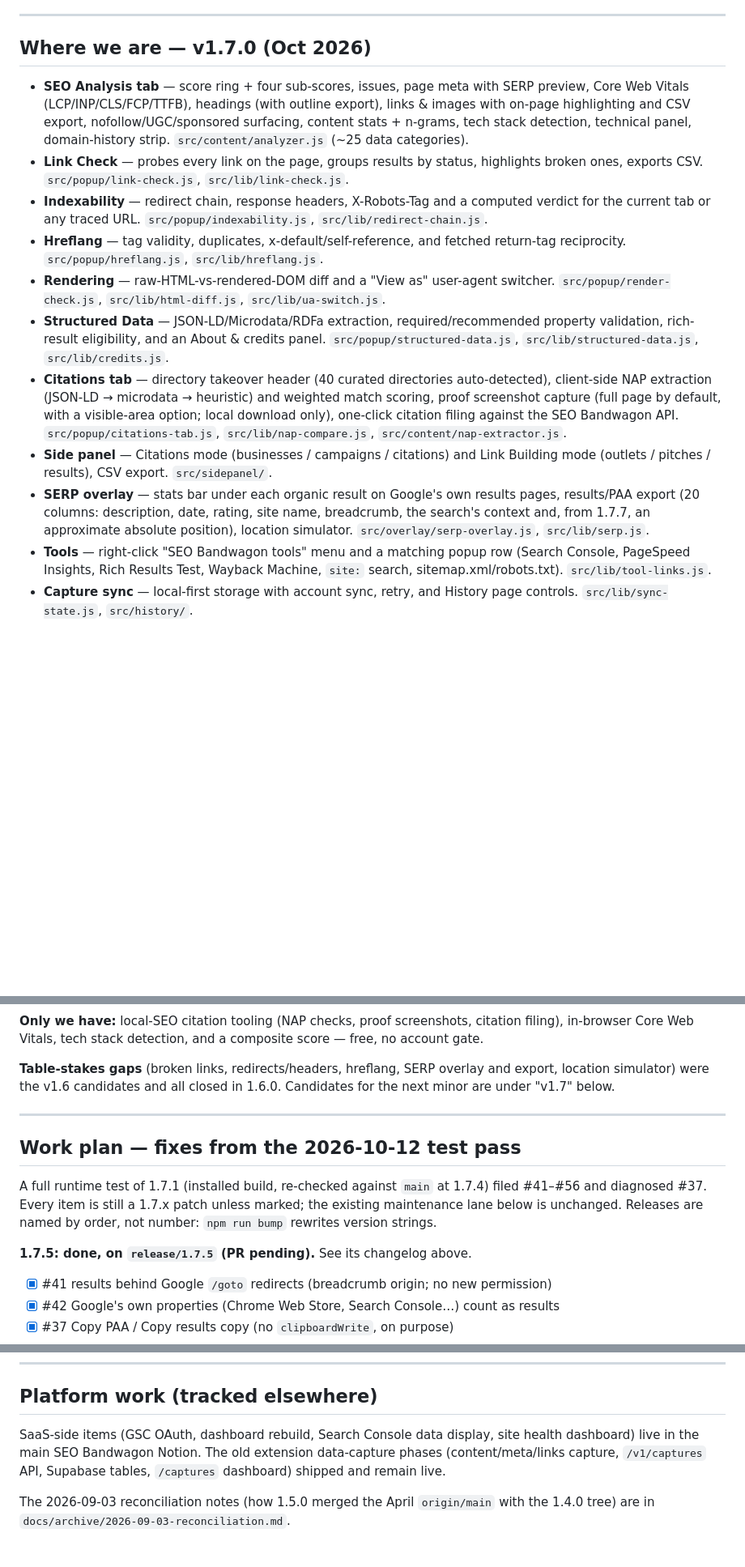
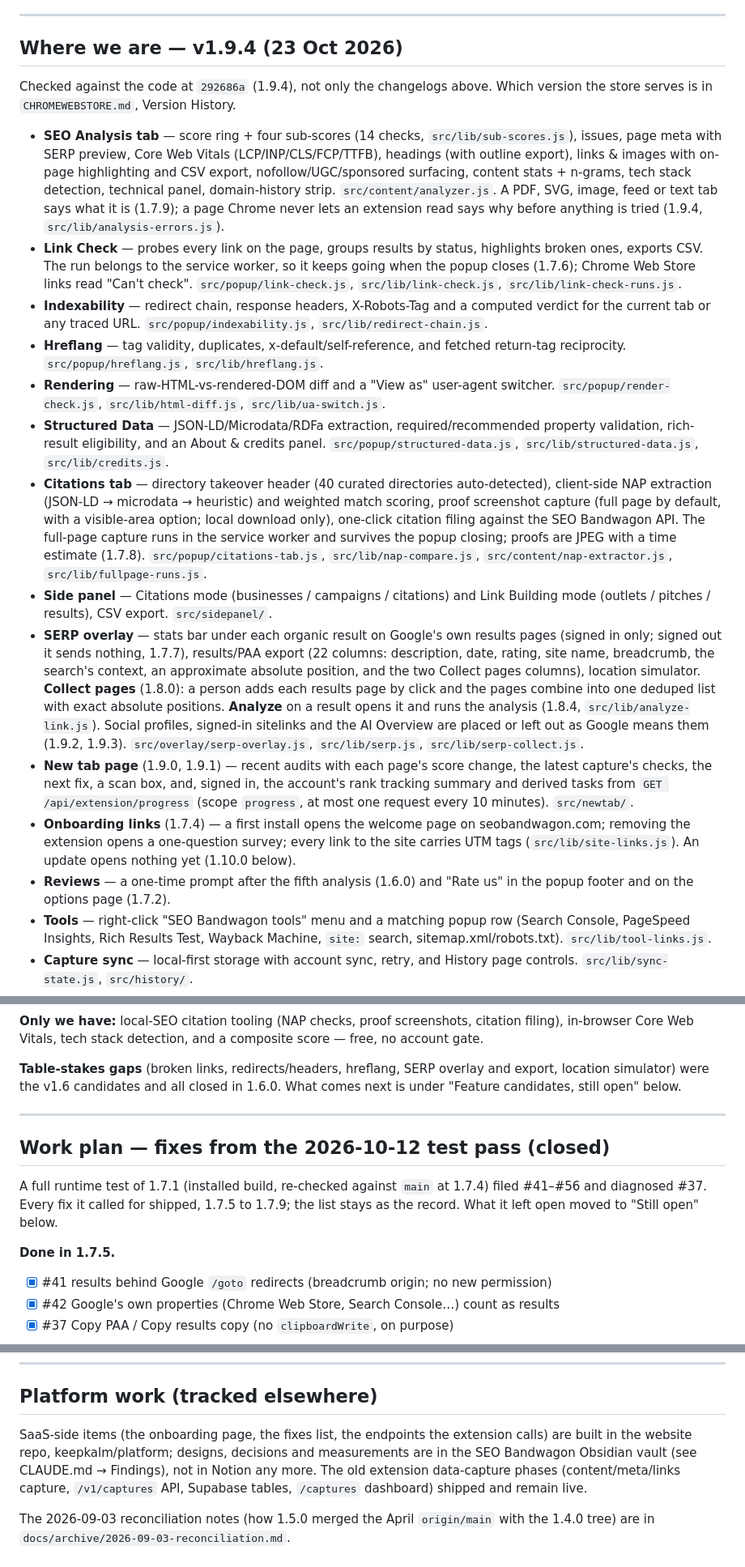
Before and after one commit to seo-bandwagon/seobw-extension, a Markdown page: ROADMAP.md, 3 parts joined by grey strips. Shown at 81% size. Rendered like a GitHub page; blank space fills up the shorter version.

Commit message:
docs(roadmap): sync ROADMAP.md with 1.9.4: shipped items marked, what is still open listed
Co-Authored-By: Claude Opus 5.5 <noreply@anthropic.com>

```diff
--- a/ROADMAP.md
+++ b/ROADMAP.md
@@ -998,15 +998,24 @@ site API (`seobandwagon.com/api`) and adds account sync throughout:
 
 ---
 
-## Where we are — v1.7.0 (Oct 2026)
+## Where we are — v1.9.4 (23 Oct 2026)
 
-- **SEO Analysis tab** — score ring + four sub-scores, issues, page meta with SERP
+Checked against the code at `292686a` (1.9.4), not only the changelogs above.
+Which version the store serves is in `CHROMEWEBSTORE.md`, Version History.
+
+- **SEO Analysis tab** — score ring + four sub-scores (14 checks,
+  `src/lib/sub-scores.js`), issues, page meta with SERP
   preview, Core Web Vitals (LCP/INP/CLS/FCP/TTFB), headings (with outline export),
   links & images with on-page highlighting and CSV export, nofollow/UGC/sponsored
   surfacing, content stats + n-grams, tech stack detection, technical panel,
-  domain-history strip. `src/content/analyzer.js` (~25 data categories).
+  domain-history strip. `src/content/analyzer.js`. A PDF, SVG, image, feed or
+  text tab says what it is (1.7.9); a page Chrome never lets an extension
+  read says why before anything is tried (1.9.4, `src/lib/analysis-errors.js`).
 - **Link Check** — probes every link on the page, groups results by status,
-  highlights broken ones, exports CSV. `src/popup/link-check.js`, `src/lib/link-check.js`.
+  highlights broken ones, exports CSV. The run belongs to the service worker,
+  so it keeps going when the popup closes (1.7.6); Chrome Web Store links read
+  "Can't check". `src/popup/link-check.js`, `src/lib/link-check.js`,
+  `src/lib/link-check-runs.js`.
 - **Indexability** — redirect chain, response headers, X-Robots-Tag and a
   computed verdict for the current tab or any traced URL. `src/popup/indexability.js`,
   `src/lib/redirect-chain.js`.
@@ -1021,15 +1030,35 @@ site API (`seobandwagon.com/api`) and adds account sync throughout:
   auto-detected), client-side NAP extraction (JSON-LD → microdata → heuristic)
   and weighted match scoring, proof screenshot capture (full page by default, with a visible-area
   option; local download only),
-  one-click citation filing against the SEO Bandwagon API.
-  `src/popup/citations-tab.js`, `src/lib/nap-compare.js`, `src/content/nap-extractor.js`.
+  one-click citation filing against the SEO Bandwagon API. The full-page
+  capture runs in the service worker and survives the popup closing; proofs
+  are JPEG with a time estimate (1.7.8).
+  `src/popup/citations-tab.js`, `src/lib/nap-compare.js`, `src/content/nap-extractor.js`,
+  `src/lib/fullpage-runs.js`.
 - **Side panel** — Citations mode (businesses / campaigns / citations) and
   Link Building mode (outlets / pitches / results), CSV export. `src/sidepanel/`.
 - **SERP overlay** — stats bar under each organic result on Google's own
-  results pages, results/PAA export (20 columns: description, date, rating,
-  site name, breadcrumb, the search's context and, from 1.7.7, an approximate
-  absolute position), location simulator. `src/overlay/serp-overlay.js`,
-  `src/lib/serp.js`.
+  results pages (signed in only; signed out it sends nothing, 1.7.7),
+  results/PAA export (22 columns: description, date, rating,
+  site name, breadcrumb, the search's context, an approximate absolute
+  position, and the two Collect pages columns), location simulator.
+  **Collect pages** (1.8.0): a person adds each results page by click and the
+  pages combine into one deduped list with exact absolute positions.
+  **Analyze** on a result opens it and runs the analysis (1.8.4,
+  `src/lib/analyze-link.js`). Social profiles, signed-in sitelinks and the AI
+  Overview are placed or left out as Google means them (1.9.2, 1.9.3).
+  `src/overlay/serp-overlay.js`, `src/lib/serp.js`, `src/lib/serp-collect.js`.
+- **New tab page** (1.9.0, 1.9.1) — recent audits with each page's score
+  change, the latest capture's checks, the next fix, a scan box, and, signed
+  in, the account's rank tracking summary and derived tasks from
+  `GET /api/extension/progress` (scope `progress`, at most one request every
+  10 minutes). `src/newtab/`.
+- **Onboarding links** (1.7.4) — a first install opens the welcome page on
+  seobandwagon.com; removing the extension opens a one-question survey; every
+  link to the site carries UTM tags (`src/lib/site-links.js`). An update opens
+  nothing yet (1.10.0 below).
+- **Reviews** — a one-time prompt after the fifth analysis (1.6.0) and "Rate
+  us" in the popup footer and on the options page (1.7.2).
 - **Tools** — right-click "SEO Bandwagon tools" menu and a matching popup row
   (Search Console, PageSpeed Insights, Rich Results Test, Wayback Machine,
   `site:` search, sitemap.xml/robots.txt). `src/lib/tool-links.js`.
@@ -1073,19 +1102,18 @@ composite score — free, no account gate.
 
 **Table-stakes gaps** (broken links, redirects/headers, hreflang, SERP overlay
 and export, location simulator) were the v1.6 candidates and all closed in
-1.6.0. Candidates for the next minor are under "v1.7" below.
+1.6.0. What comes next is under "Feature candidates, still open" below.
 
 ---
 
-## Work plan — fixes from the 2026-10-12 test pass
+## Work plan — fixes from the 2026-10-12 test pass (closed)
 
 A full runtime test of 1.7.1 (installed build, re-checked against `main` at
-1.7.4) filed #41–#56 and diagnosed #37. Every item is still a 1.7.x patch
-unless marked; the existing maintenance lane below is unchanged. Releases
-are named by order, not number: `npm run bump` rewrites version strings.
+1.7.4) filed #41–#56 and diagnosed #37. Every fix it called for shipped,
+1.7.5 to 1.7.9; the list stays as the record. What it left open moved to
+"Still open" below.
 
-**1.7.5: done, on `release/1.7.5` (PR pending).** See its
-changelog above.
+**Done in 1.7.5.**
 - [x] #41 results behind Google `/goto` redirects (breadcrumb origin; no new permission)
 - [x] #42 Google's own properties (Chrome Web Store, Search Console…) count as results
 - [x] #37 Copy PAA / Copy results copy (no `clipboardWrite`, on purpose)
@@ -1211,8 +1264,10 @@ patch.
 
 ## Platform work (tracked elsewhere)
 
-SaaS-side items (GSC OAuth, dashboard rebuild, Search Console data display, site
-health dashboard) live in the main SEO Bandwagon Notion. The old extension
+SaaS-side items (the onboarding page, the fixes list, the endpoints the
+extension calls) are built in the website repo, keepkalm/platform; designs,
+decisions and measurements are in the SEO Bandwagon Obsidian vault (see
+CLAUDE.md → Findings), not in Notion any more. The old extension
 data-capture phases (content/meta/links capture, `/v1/captures` API, Supabase
 tables, `/captures` dashboard) shipped and remain live.
 
```
Also changed, not shown: other parts of ROADMAP.md (+68 -43 lines), CHROMEWEBSTORE.md (+8 -2 lines), CLAUDE.md (+2 -2 lines).
